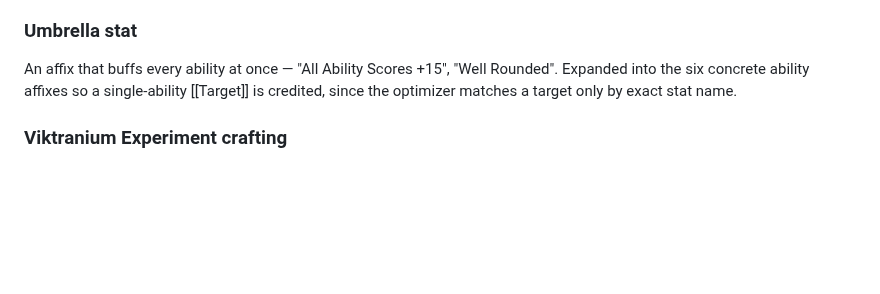
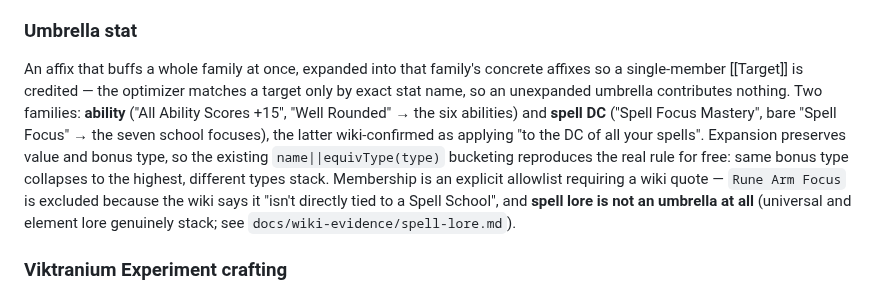
Before and after one commit to eddiefiggie/ddo-loadout-optimizer, a Markdown page: CONCEPTS.md, the part around the change. Drawn GitHub-style; blank space fills up the shorter version.

```diff
--- a/CONCEPTS.md
+++ b/CONCEPTS.md
@@ -85,7 +85,7 @@ An Update 81 upgrade slot that lets an item gain one extra affix chosen from a f
 An item affix offering several mutually-exclusive options — "Rolls one of: Strength +13 / Dexterity +13 / Constitution +13". The same select-one choice-slot shape as a [[Nearly Completed slot]], but with the options listed inline rather than drawn from a category pool; the solver picks whichever option best advances the ranked targets. An item's whole stat block can be a single roll group.
 
 ### Umbrella stat
-An affix that buffs every ability at once — "All Ability Scores +15", "Well Rounded". Expanded into the six concrete ability affixes so a single-ability [[Target]] is credited, since the optimizer matches a target only by exact stat name.
+An affix that buffs a whole family at once, expanded into that family's concrete affixes so a single-member [[Target]] is credited — the optimizer matches a target only by exact stat name, so an unexpanded umbrella contributes nothing. Two families: **ability** ("All Ability Scores +15", "Well Rounded" → the six abilities) and **spell DC** ("Spell Focus Mastery", bare "Spell Focus" → the seven school focuses), the latter wiki-confirmed as applying "to the DC of all your spells". Expansion preserves value and bonus type, so the existing `name||equivType(type)` bucketing reproduces the real rule for free: same bonus type collapses to the highest, different types stack. Membership is an explicit allowlist requiring a wiki quote — `Rune Arm Focus` is excluded because the wiki says it "isn't directly tied to a Spell School", and **spell lore is not an umbrella at all** (universal and element lore genuinely stack; see `docs/wiki-evidence/spell-lore.md`).
 
 ### Viktranium Experiment crafting
 The Update 75 (The Chill of Ravenloft) crafting system whose slots the data keys as "Lamordia" — Lamordia is the Ravenloft domain these augments are themed on (the wiki calls them "Lamordia augments"), so the key is the correct augment-type name, not a mislabel; the system's own name is Viktranium. An item carries typed slots (Melancholic / Dolorous / Miserable / Woeful) filled from a documented augment pool keyed by **(slot type × item category)**, at the host's tier (Heroic ML8 / Legendary ML34). The same insert/[[choice-slot|Roll group (choice-slot)]] shape as a [[Dino insert]] / [[Nearly Completed slot]]; modeled by reusing the [[Gated contribution]] primitive with only a `dominates()` guard added (the slot value lives outside the bucket surface). Hosts appear in **two marker formats** the pipeline must both read: the enriched `{{Lamordia Slot|type|category}}` template, and the base seed's human-readable strings ("Lamordia: Melancholic Slot (Accessory)") — the latter flow through the affix parser and would be dropped as noise if not caught, the [[silent value loss|Quarantined]] trap. The "Cataclysmic Weapons and Shields" arm is item-*creation* (a new named weapon), not a choice-slot, so it is sourced as named gear, not modeled here.
```
Also changed, not shown: docs/plans/2026-08-09-003-fix-universal-spell-dc-expansion-plan.md (added, +180 -0 lines).
